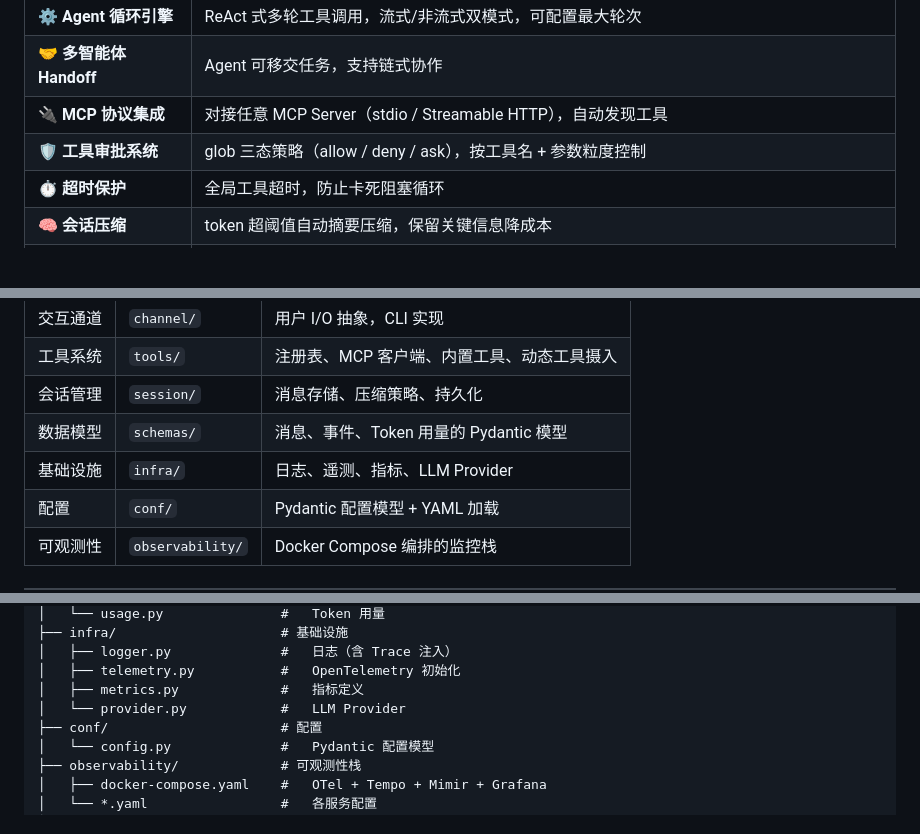
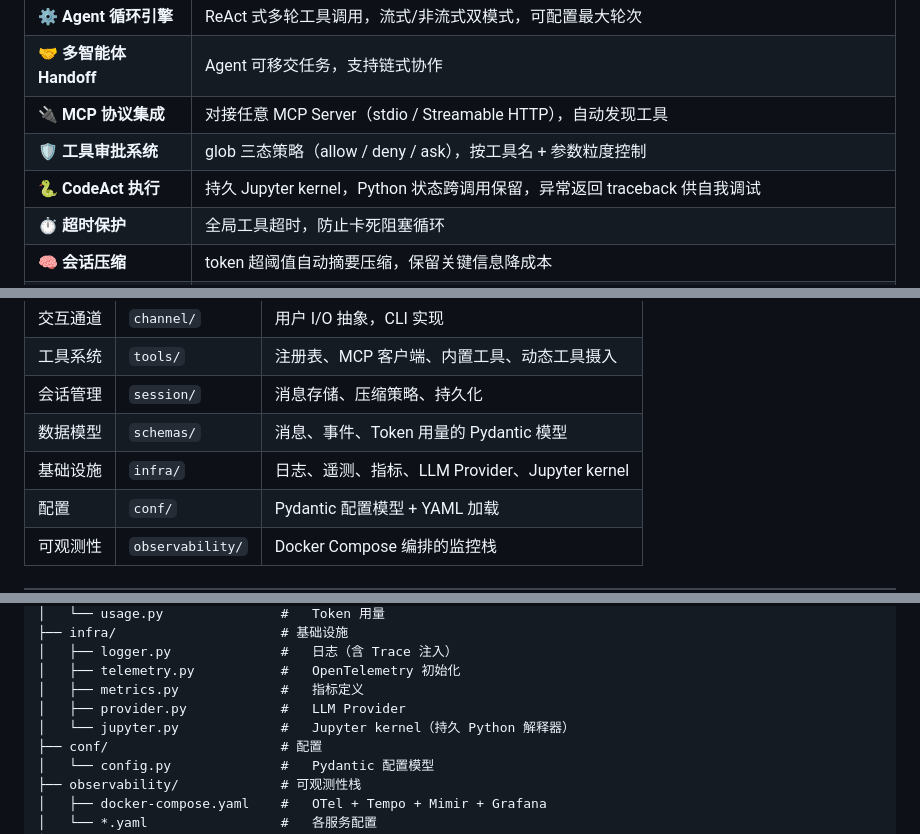
Before and after one commit to yishenzhu/walle, a Markdown page: README.md, 3 parts joined by grey strips. Rendered like a GitHub page; blank space fills up the shorter version.

Commit message:
docs: 修复README自我进化emoji乱码+补充CodeAct/Jupyter kernel说明
- 修复核心特性表 '自我进化' 行的损坏 emoji (U+FFFD -> 🔄)
- 特性表新增 CodeAct 执行：持久 Jupyter kernel，状态跨调用保留
- 项目结构与分层职责表补充 infra/jupyter.py
- 审批规则示例与 conf.yaml.example 对齐，加入 [ask, jupyter]

```diff
--- a/README.md
+++ b/README.md
@@ -17,6 +17,7 @@
 | 🤝 **多智能体 Handoff** | Agent 可移交任务，支持链式协作 |
 | 🔌 **MCP 协议集成** | 对接任意 MCP Server（stdio / Streamable HTTP），自动发现工具 |
 | 🛡️ **工具审批系统** | glob 三态策略（allow / deny / ask），按工具名 + 参数粒度控制 |
+| 🐍 **CodeAct 执行** | 持久 Jupyter kernel，Python 状态跨调用保留，异常返回 traceback 供自我调试 |
 | ⏱️ **超时保护** | 全局工具超时，防止卡死阻塞循环 |
 | 🧠 **会话压缩** | token 超阈值自动摘要压缩，保留关键信息降成本 |
 | 🧩 **可插拔架构** | Channel / Session / Compressor 均为 Protocol，可替换实现 |
@@ -84,7 +85,7 @@
 | 工具系统 | `tools/` | 注册表、MCP 客户端、内置工具、动态工具摄入 |
 | 会话管理 | `session/` | 消息存储、压缩策略、持久化 |
 | 数据模型 | `schemas/` | 消息、事件、Token 用量的 Pydantic 模型 |
-| 基础设施 | `infra/` | 日志、遥测、指标、LLM Provider |
+| 基础设施 | `infra/` | 日志、遥测、指标、LLM Provider、Jupyter kernel |
 | 配置 | `conf/` | Pydantic 配置模型 + YAML 加载 |
 | 可观测性 | `observability/` | Docker Compose 编排的监控栈 |
 
@@ -316,7 +318,8 @@ walle/
 │   ├── logger.py              #   日志（含 Trace 注入）
 │   ├── telemetry.py           #   OpenTelemetry 初始化
 │   ├── metrics.py             #   指标定义
-│   └── provider.py            #   LLM Provider
+│   ├── provider.py            #   LLM Provider
+│   └── jupyter.py             #   Jupyter kernel（持久 Python 解释器）
 ├── conf/                      # 配置
 │   └── config.py              #   Pydantic 配置模型
 ├── observability/             # 可观测性栈
```
Also changed, not shown: other parts of README.md (+1 -0 lines).
